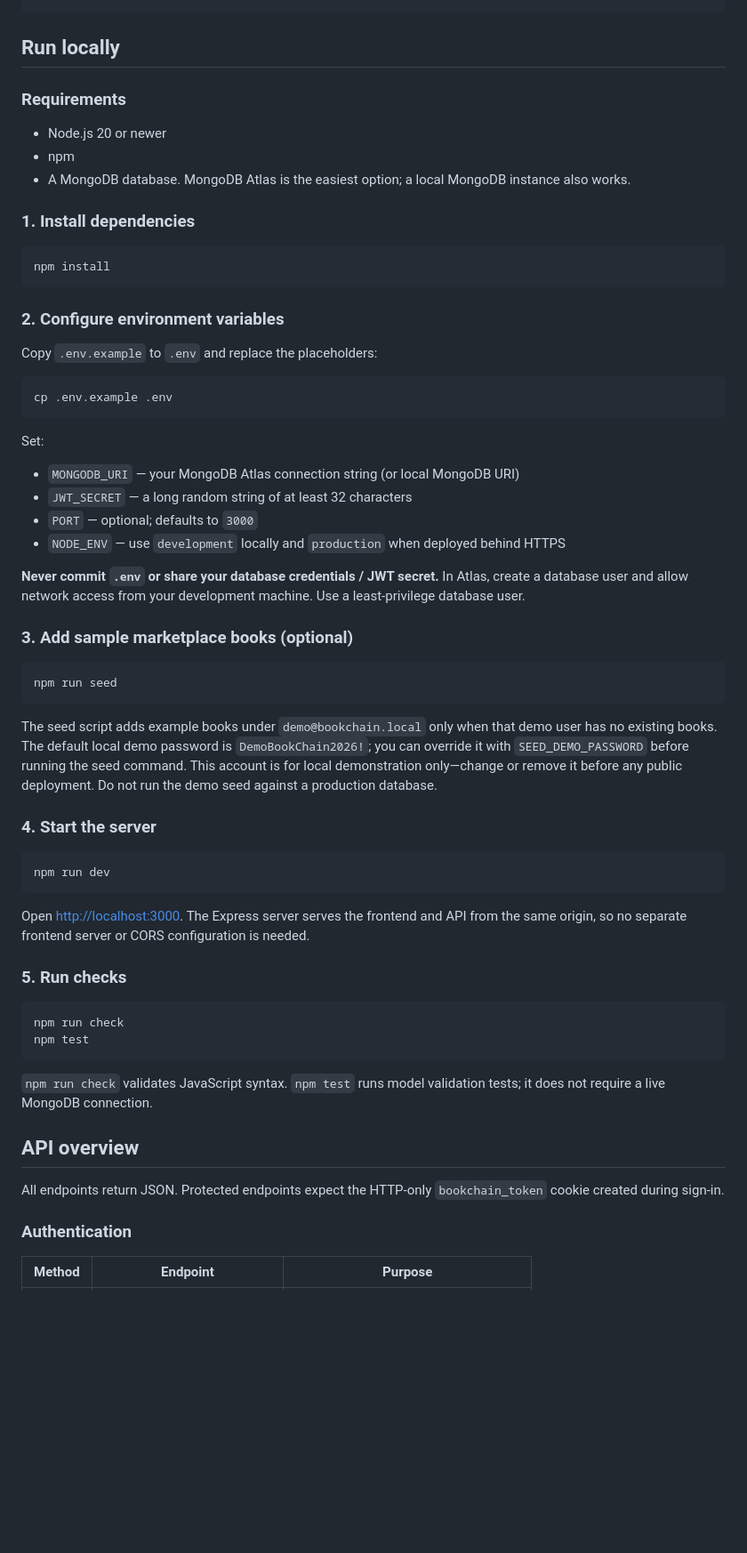
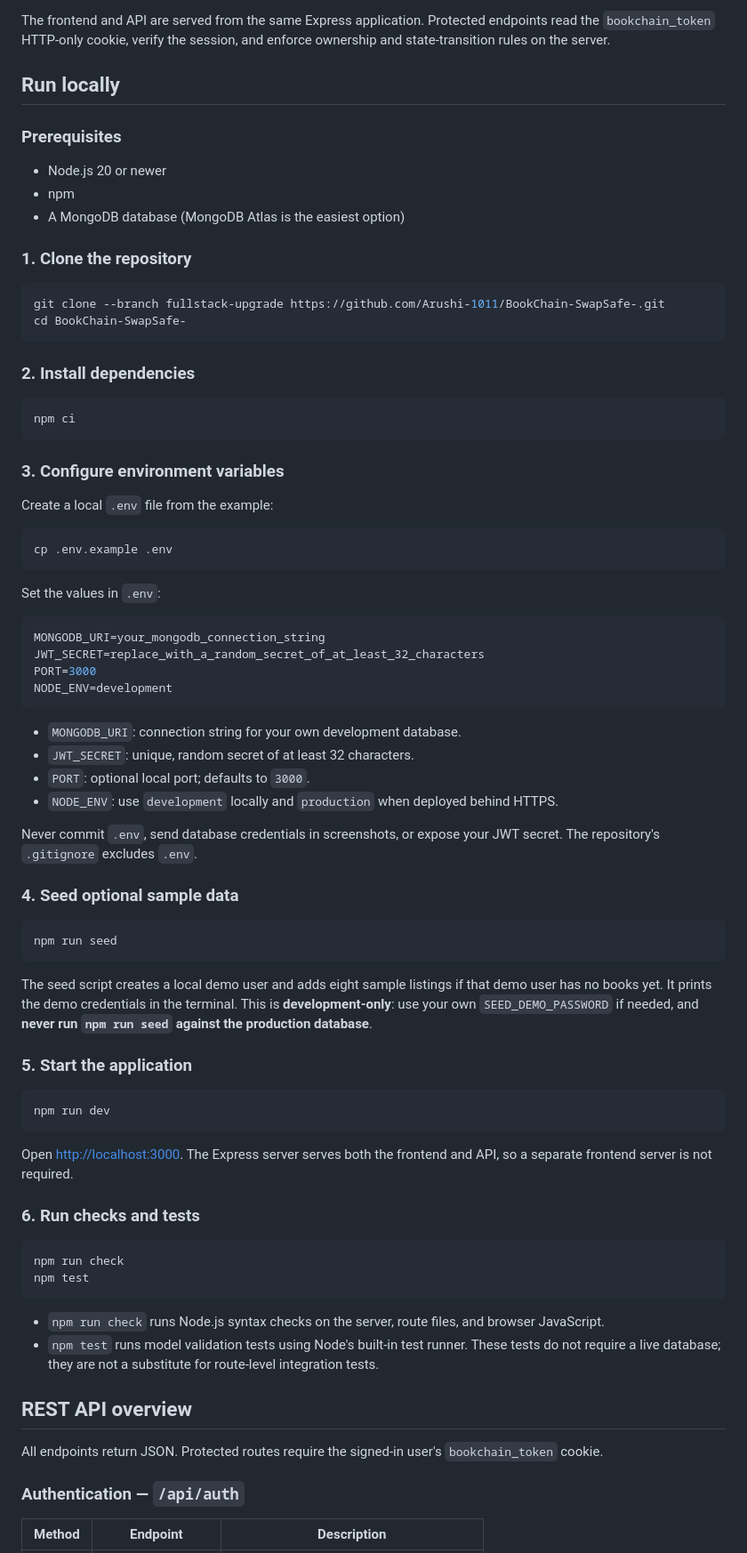
Before and after one commit to Arushi-1011/BookChain-SwapSafe-, a Markdown page: README.md, the part around one of its changes. Shown at 89% size. GitHub-like rendering; blank space fills up the shorter version.

````diff
--- a/README.md
+++ b/README.md
@@ -61,66 +75,83 @@ BookChain-SwapSafe/
 ```
+
+The frontend and API are served from the same Express application. Protected endpoints read the `bookchain_token` HTTP-only cookie, verify the session, and enforce ownership and state-transition rules on the server.
 
 ## Run locally
 
-### Requirements
+### Prerequisites
 
 - Node.js 20 or newer
 - npm
-- A MongoDB database. MongoDB Atlas is the easiest option; a local MongoDB instance also works.
+- A MongoDB database (MongoDB Atlas is the easiest option)
 
-### 1. Install dependencies
+### 1. Clone the repository
 
 ```bash
-npm install
+git clone --branch fullstack-upgrade https://github.com/Arushi-1011/BookChain-SwapSafe-.git
+cd BookChain-SwapSafe-
 ```
 
-### 2. Configure environment variables
+### 2. Install dependencies
 
-Copy `.env.example` to `.env` and replace the placeholders:
+```bash
+npm ci
+```
+
+### 3. Configure environment variables
+
+Create a local `.env` file from the example:
 
 ```bash
 cp .env.example .env
 ```
 
-Set:
+Set the values in `.env`:
 
-- `MONGODB_URI` — your MongoDB Atlas connection string (or local MongoDB URI)
-- `JWT_SECRET` — a long random string of at least 32 characters
-- `PORT` — optional; defaults to `3000`
-- `NODE_ENV` — use `development` locally and `production` when deployed behind HTTPS
+```env
+MONGODB_URI=your_mongodb_connection_string
+JWT_SECRET=replace_with_a_random_secret_of_at_least_32_characters
+PORT=3000
+NODE_ENV=development
+```
 
-**Never commit `.env` or share your database credentials / JWT secret.** In Atlas, create a database user and allow network access from your development machine. Use a least-privilege database user.
+- `MONGODB_URI`: connection string for your own development database.
+- `JWT_SECRET`: unique, random secret of at least 32 characters.
+- `PORT`: optional local port; defaults to `3000`.
+- `NODE_ENV`: use `development` locally and `production` when deployed behind HTTPS.
 
-### 3. Add sample marketplace books (optional)
+Never commit `.env`, send database credentials in screenshots, or expose your JWT secret. The repository's `.gitignore` excludes `.env`.
+
+### 4. Seed optional sample data
 
 ```bash
 npm run seed
 ```
 
-The seed script adds example books under `demo@bookchain.local` only when that demo user has no existing books. The default local demo password is `DemoBookChain2026!`; you can override it with `SEED_DEMO_PASSWORD` before running the seed command. This account is for local demonstration only—change or remove it before any public deployment. Do not run the demo seed against a production database.
+The seed script creates a local demo user and adds eight sample listings if that demo user has no books yet. It prints the demo credentials in the terminal. This is **development-only**: use your own `SEED_DEMO_PASSWORD` if needed, and **never run `npm run seed` against the production database**.
 
-### 4. Start the server
+### 5. Start the application
 
 ```bash
 npm run dev
 ```
 
-Open [http://localhost:3000](http://localhost:3000). The Express server serves the frontend and API from the same origin, so no separate frontend server or CORS configuration is needed.
+Open [http://localhost:3000](http://localhost:3000). The Express server serves both the frontend and API, so a separate frontend server is not required.
 
-### 5. Run checks
+### 6. Run checks and tests
 
 ```bash
 npm run check
 npm test
 ```
 
-`npm run check` validates JavaScript syntax. `npm test` runs model validation tests; it does not require a live MongoDB connection.
+- `npm run check` runs Node.js syntax checks on the server, route files, and browser JavaScript.
+- `npm test` runs model validation tests using Node's built-in test runner. These tests do not require a live database; they are not a substitute for route-level integration tests.
 
-## API overview
+## REST API overview
 
-All endpoints return JSON. Protected endpoints expect the HTTP-only `bookchain_token` cookie created during sign-in.
+All endpoints return JSON. Protected routes require the signed-in user's `bookchain_token` cookie.
 
-### Authentication
+### Authentication — `/api/auth`
 
-| Method | Endpoint | Purpose |
+| Method | Endpoint | Description |
 |---|---|---|
````
Also changed, not shown: other parts of README.md (+115 -93 lines), docs/screenshots/marketplace.png (added), 1 other file.
